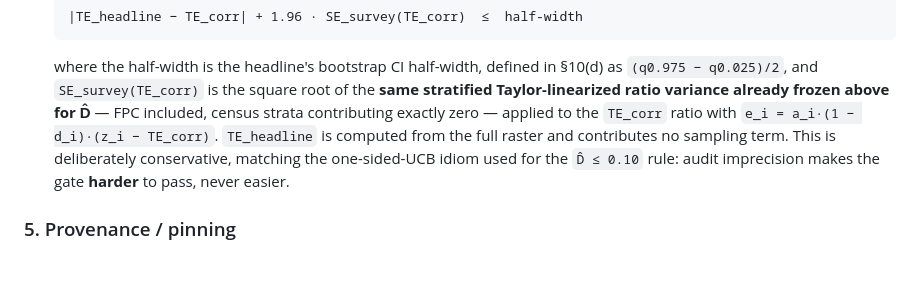
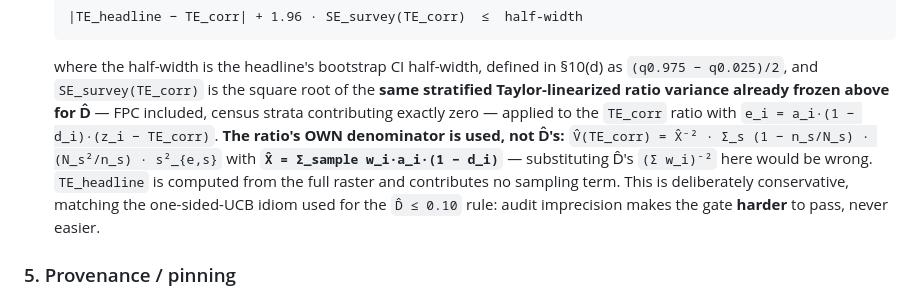
Before and after one commit to Joshua-Anojulu/satellite-deforestation-classifier, a Markdown page: FORECAST-PLAN.md, the part around the change. Drawn GitHub-style; blank space fills up the shorter version.

```diff
--- a/FORECAST-PLAN.md
+++ b/FORECAST-PLAN.md
@@ -141,7 +141,9 @@ sensitivity; regrowth-after-2000 and repeat-disturbance pixels excluded (stated)
   where the half-width is the headline's bootstrap CI half-width, defined in §10(d) as `(q0.975 −
   q0.025)/2`, and `SE_survey(TE_corr)` is the square root of the **same stratified Taylor-linearized ratio
   variance already frozen above for D̂** — FPC included, census strata contributing exactly zero — applied to
-  the `TE_corr` ratio with `e_i = a_i·(1 − d_i)·(z_i − TE_corr)`. `TE_headline` is computed from the full
+  the `TE_corr` ratio with `e_i = a_i·(1 − d_i)·(z_i − TE_corr)`. **The ratio's OWN denominator is used, not
+  D̂'s:** `V̂(TE_corr) = X̂⁻² · Σ_s (1 − n_s/N_s) · (N_s²/n_s) · s²_{e,s}` with
+  **`X̂ = Σ_sample w_i·a_i·(1 − d_i)`** — substituting D̂'s `(Σ w_i)⁻²` here would be wrong. `TE_headline` is computed from the full
   raster and contributes no sampling term. This is deliberately conservative, matching the one-sided-UCB
   idiom used for the `D̂ ≤ 0.10` rule: audit imprecision makes the gate **harder** to pass, never easier.
 
```
Also changed, not shown: FORECAST-REVIEW-LOG.md (+51 -0 lines).
